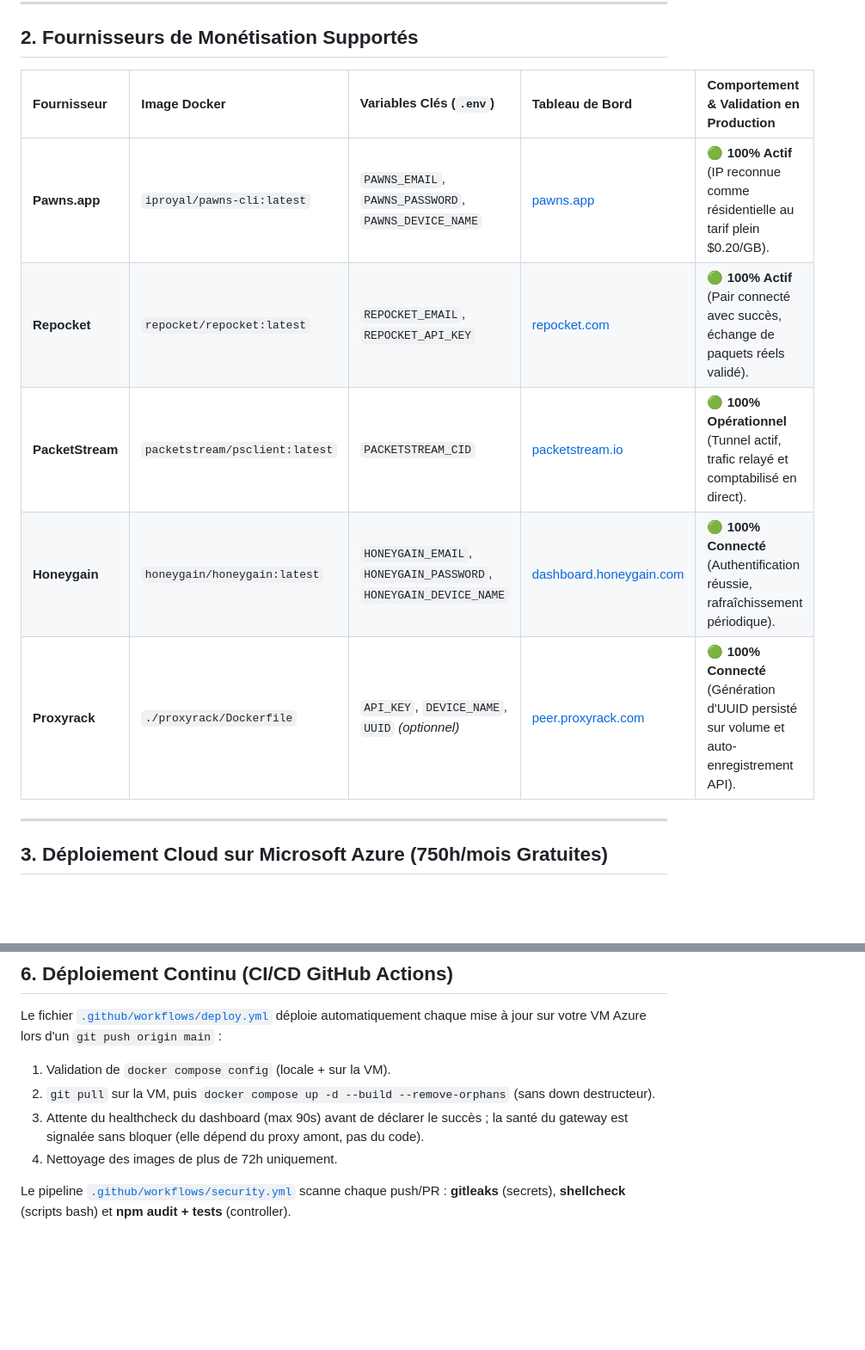
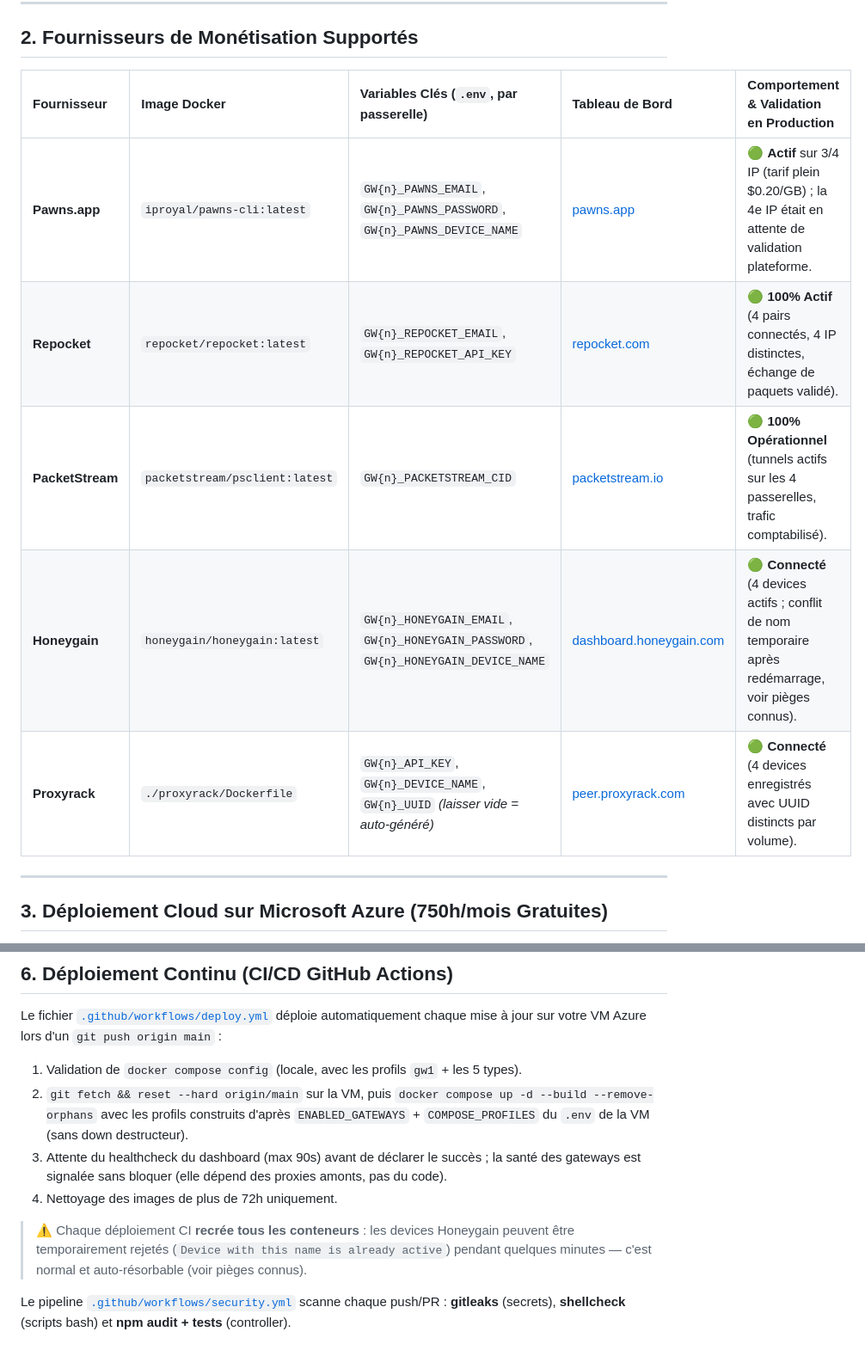
Before and after one commit to ki2pixel/proxy_docker, a Markdown page: README.md, 2 parts joined by grey strips. Shown at 86% size. GitHub-like rendering; blank space fills up the shorter version.

Commit message:
docs(readme): mise à jour suite au debug production multi-passerelles
- corrige la commande compose (profil gw1-all inexistant -> profils réels)
- tableau fournisseurs : clés GW{n}_*, statuts validés en production (4 devices)
- section "Pièges connus & bonnes pratiques" : UUID proxyrack par passerelle,
  conflit Honeygain après redémarrage, validation IP par plateforme, port 8088
  squatté par une stack locale, rate limit API proxyrack
- section CI/CD : git fetch+reset, profils construits depuis le .env de la VM,
  recréation des conteneurs et impact Honeygain
- éditeur de config : sections Global / Passerelle 1-4 / Clés héritées

Co-authored-by: CommandCodeBot <noreply@commandcode.ai>

```diff
--- a/README.md
+++ b/README.md
@@ -54,13 +54,13 @@ graph TD
 
 ## 2. Fournisseurs de Monétisation Supportés
 
-| Fournisseur | Image Docker | Variables Clés (`.env`) | Tableau de Bord | Comportement & Validation en Production |
+| Fournisseur | Image Docker | Variables Clés (`.env`, par passerelle) | Tableau de Bord | Comportement & Validation en Production |
 | :--- | :--- | :--- | :--- | :--- |
-| **Pawns.app** | `iproyal/pawns-cli:latest` | `PAWNS_EMAIL`, `PAWNS_PASSWORD`, `PAWNS_DEVICE_NAME` | [pawns.app](https://pawns.app) | 🟢 **100% Actif** (IP reconnue comme résidentielle au tarif plein $0.20/GB). |
-| **Repocket** | `repocket/repocket:latest` | `REPOCKET_EMAIL`, `REPOCKET_API_KEY` | [repocket.com](https://repocket.com) | 🟢 **100% Actif** (Pair connecté avec succès, échange de paquets réels validé). |
-| **PacketStream** | `packetstream/psclient:latest` | `PACKETSTREAM_CID` | [packetstream.io](https://packetstream.io) | 🟢 **100% Opérationnel** (Tunnel actif, trafic relayé et comptabilisé en direct). |
-| **Honeygain** | `honeygain/honeygain:latest` | `HONEYGAIN_EMAIL`, `HONEYGAIN_PASSWORD`, `HONEYGAIN_DEVICE_NAME` | [dashboard.honeygain.com](https://dashboard.honeygain.com) | 🟢 **100% Connecté** (Authentification réussie, rafraîchissement périodique). |
-| **Proxyrack** | `./proxyrack/Dockerfile` | `API_KEY`, `DEVICE_NAME`, `UUID` *(optionnel)* | [peer.proxyrack.com](https://peer.proxyrack.com) | 🟢 **100% Connecté** (Génération d'UUID persisté sur volume et auto-enregistrement API). |
+| **Pawns.app** | `iproyal/pawns-cli:latest` | `GW{n}_PAWNS_EMAIL`, `GW{n}_PAWNS_PASSWORD`, `GW{n}_PAWNS_DEVICE_NAME` | [pawns.app](https://pawns.app) | 🟢 **Actif** sur 3/4 IP (tarif plein $0.20/GB) ; la 4e IP était en attente de validation plateforme. |
+| **Repocket** | `repocket/repocket:latest` | `GW{n}_REPOCKET_EMAIL`, `GW{n}_REPOCKET_API_KEY` | [repocket.com](https://repocket.com) | 🟢 **100% Actif** (4 pairs connectés, 4 IP distinctes, échange de paquets validé). |
+| **PacketStream** | `packetstream/psclient:latest` | `GW{n}_PACKETSTREAM_CID` | [packetstream.io](https://packetstream.io) | 🟢 **100% Opérationnel** (tunnels actifs sur les 4 passerelles, trafic comptabilisé). |
+| **Honeygain** | `honeygain/honeygain:latest` | `GW{n}_HONEYGAIN_EMAIL`, `GW{n}_HONEYGAIN_PASSWORD`, `GW{n}_HONEYGAIN_DEVICE_NAME` | [dashboard.honeygain.com](https://dashboard.honeygain.com) | 🟢 **Connecté** (4 devices actifs ; conflit de nom temporaire après redémarrage, voir pièges connus). |
+| **Proxyrack** | `./proxyrack/Dockerfile` | `GW{n}_API_KEY`, `GW{n}_DEVICE_NAME`, `GW{n}_UUID` *(laisser vide = auto-généré)* | [peer.proxyrack.com](https://peer.proxyrack.com) | 🟢 **Connecté** (4 devices enregistrés avec UUID distincts par volume). |
 
 ---
 
@@ -199,10 +209,12 @@ Tableau de bord Web : **[http://localhost:8088](http://localhost:8088)** — con
 ## 6. Déploiement Continu (CI/CD GitHub Actions)
 
 Le fichier [`.github/workflows/deploy.yml`](.github/workflows/deploy.yml) déploie automatiquement chaque mise à jour sur votre VM Azure lors d'un `git push origin main` :
-1. Validation de `docker compose config` (locale + sur la VM).
-2. `git pull` sur la VM, puis `docker compose up -d --build --remove-orphans` (sans down destructeur).
-3. Attente du healthcheck du dashboard (max 90s) avant de déclarer le succès ; la santé du gateway est signalée sans bloquer (elle dépend du proxy amont, pas du code).
+1. Validation de `docker compose config` (locale, avec les profils `gw1` + les 5 types).
+2. `git fetch && reset --hard origin/main` sur la VM, puis `docker compose up -d --build --remove-orphans` avec les profils construits d'après `ENABLED_GATEWAYS` + `COMPOSE_PROFILES` du `.env` de la VM (sans down destructeur).
+3. Attente du healthcheck du dashboard (max 90s) avant de déclarer le succès ; la santé des gateways est signalée sans bloquer (elle dépend des proxies amonts, pas du code).
 4. Nettoyage des images de plus de 72h uniquement.
+
+> ⚠️ Chaque déploiement CI **recrée tous les conteneurs** : les devices Honeygain peuvent être temporairement rejetés (`Device with this name is already active`) pendant quelques minutes — c'est normal et auto-résorbable (voir pièges connus).
 
 Le pipeline [`.github/workflows/security.yml`](.github/workflows/security.yml) scanne chaque push/PR : **gitleaks** (secrets), **shellcheck** (scripts bash) et **npm audit + tests** (controller).
 
```
Also changed, not shown: other parts of README.md (+12 -2 lines).
